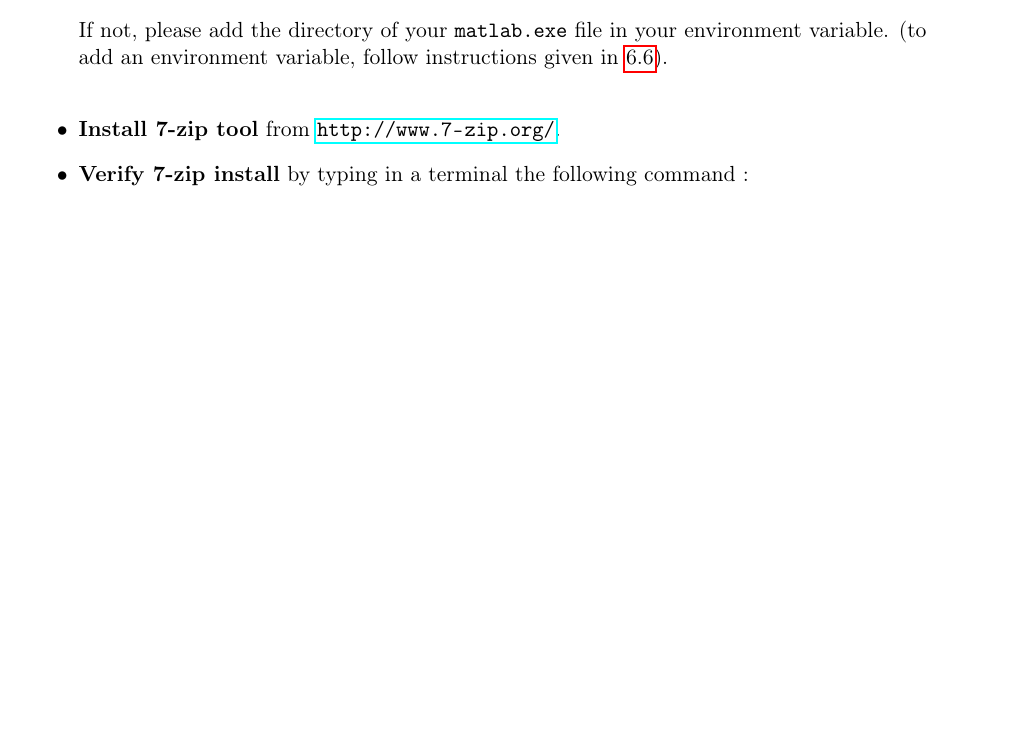
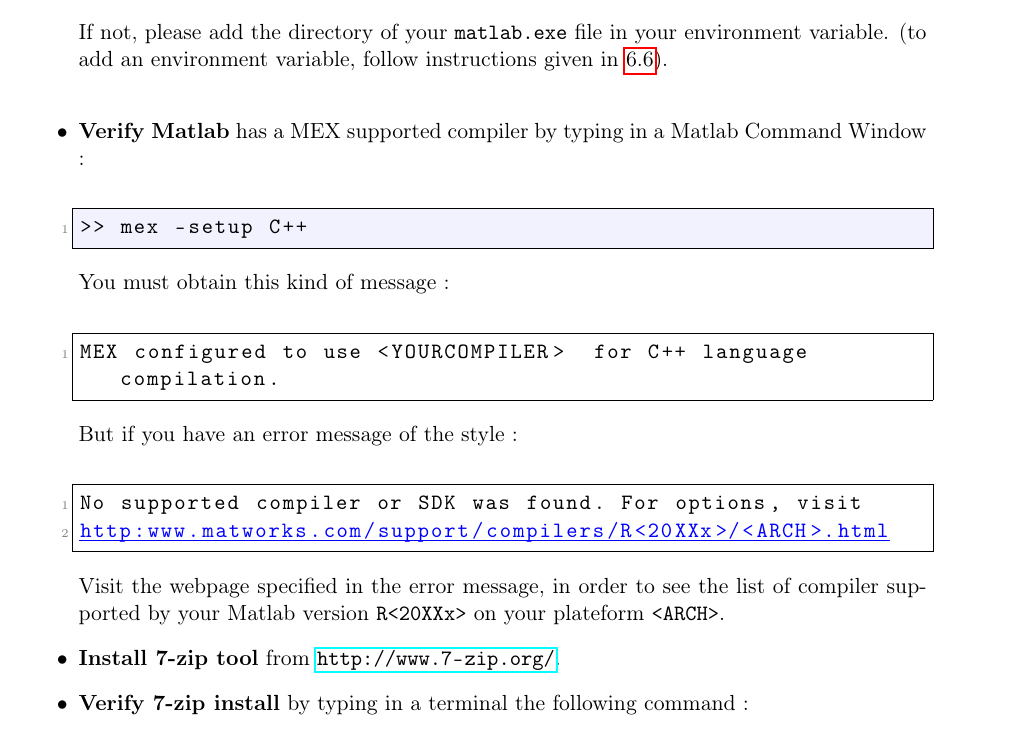
Before and after one commit to macnetic/faust, a LaTeX document (gen_doc/LaTeX/Faust.tex, which reads gen_doc/LaTeX/chapInstallWindows.tex): part of page 12 of 28 before the commit and part of page 12 of 29 after it, cut so that both start at the same text, the shorter picture padded with empty space. Compiled offline with pdfLaTeX.

Commit message:
LATEX DOC MATLAB COMPILER WINDOW

```diff
--- a/gen_doc/LaTeX/chapInstallWindows.tex
+++ b/gen_doc/LaTeX/chapInstallWindows.tex
@@ -41,7 +44,23 @@ C:\Program Files\MATLAB\<R2015b>\bin\matlab.exe
 \end{lstlisting}
 If not, please add the directory of your \texttt{matlab.exe} file in your environment variable. (to add an environment variable, follow instructions given in \ref{sec:ANNEXEEnvironmentVariableWindows}). \\
 
+\item \textbf{Verify Matlab} has a MEX supported compiler by typing in a Matlab Command Window :
+\begin{lstlisting}
+>> mex -setup C++
+\end{lstlisting}
 
+You must obtain this kind of message :
+\begin{lstlisting}[backgroundcolor=\color{white},keywordstyle=\color{black}]
+MEX configured to use <YOURCOMPILER>  for C++ language compilation.
+\end{lstlisting}
+
+But if you have an error message of the style :
+\begin{lstlisting}[backgroundcolor=\color{white},moredelim={**[is][\color{blue}]{@}{@}},moredelim={[is][\underbar]{_}{_}}]
+No supported compiler or SDK was found. For options, visit
+@_http:www.matworks.com/support/compilers/R<20XXx>/<ARCH>.html_@
+\end{lstlisting}
+Visit the webpage specified in the error message,
+in order to see the list of compiler supported by your Matlab version \texttt{R<20XXx>} on your plateform \texttt{<ARCH>}.
 
 \item \textbf{Install 7-zip tool} from \url{http://www.7-zip.org/}.
 
```
Also changed, not shown: gen_doc/LaTeX/chapInstallWindows.tex (3 more changed lines).
